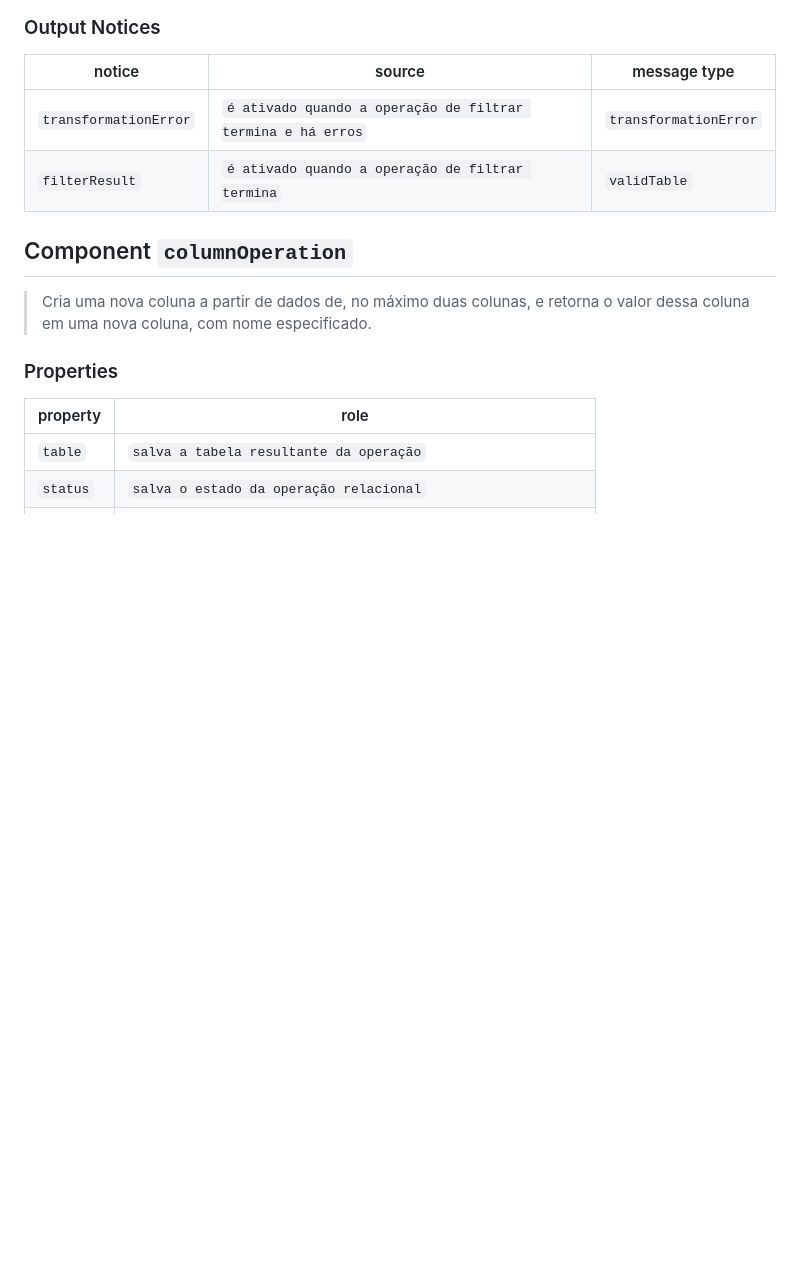
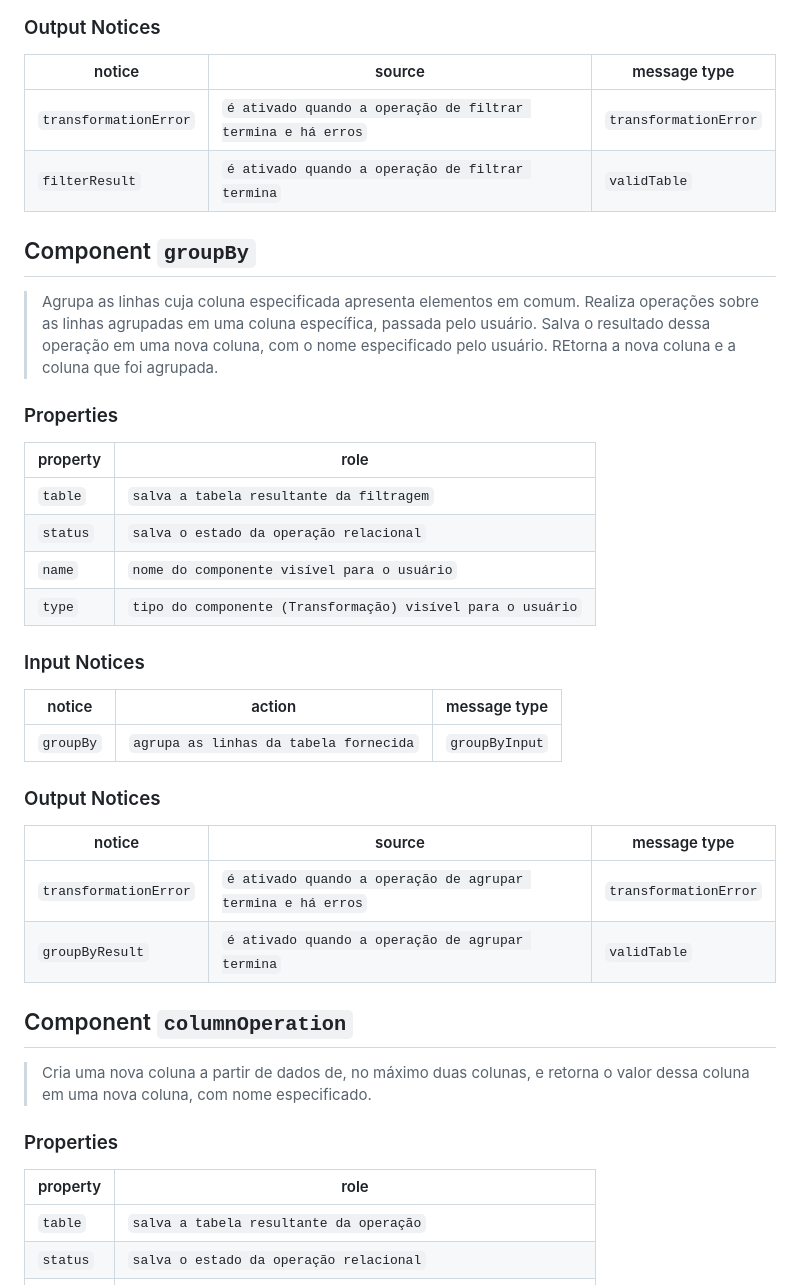
Before and after one commit to mundorum-lab/datasci, a Markdown page: modules/transform/README.md, the part around the change. GitHub-like rendering; blank space fills up the shorter version.

Commit message:
groupBy adicionado na documentação

```diff
--- a/modules/transform/README.md
+++ b/modules/transform/README.md
@@ -261,6 +261,32 @@ notice    | source | message type
 ----------| -------| ------------
 `transformationError` | `é ativado quando a operação de filtrar termina e há erros` | `transformationError`
 `filterResult` | `é ativado quando a operação de filtrar termina` | `validTable`
+
+## Component `groupBy`
+
+> Agrupa as linhas cuja coluna especificada apresenta elementos em comum. Realiza operações sobre as linhas agrupadas em uma coluna específica, passada pelo usuário. Salva o resultado dessa operação em uma nova coluna, com o nome especificado pelo usuário. REtorna a nova coluna e a coluna que foi agrupada.
+
+### Properties
+
+property | role
+---------| --------
+`table` | `salva a tabela resultante da filtragem`
+`status` | `salva o estado da operação relacional`
+`name` | `nome do componente visível para o usuário`
+`type` | `tipo do componente (Transformação) visível para o usuário`
+
+### Input Notices
+
+notice | action | message type
+-------| ------ | ------------
+`groupBy` | `agrupa as linhas da tabela fornecida` | `groupByInput`
+
+### Output Notices
+
+notice    | source | message type
+----------| -------| ------------
+`transformationError` | `é ativado quando a operação de agrupar termina e há erros` | `transformationError`
+`groupByResult` | `é ativado quando a operação de agrupar termina` | `validTable`
 
 ## Component `columnOperation`
 
```
